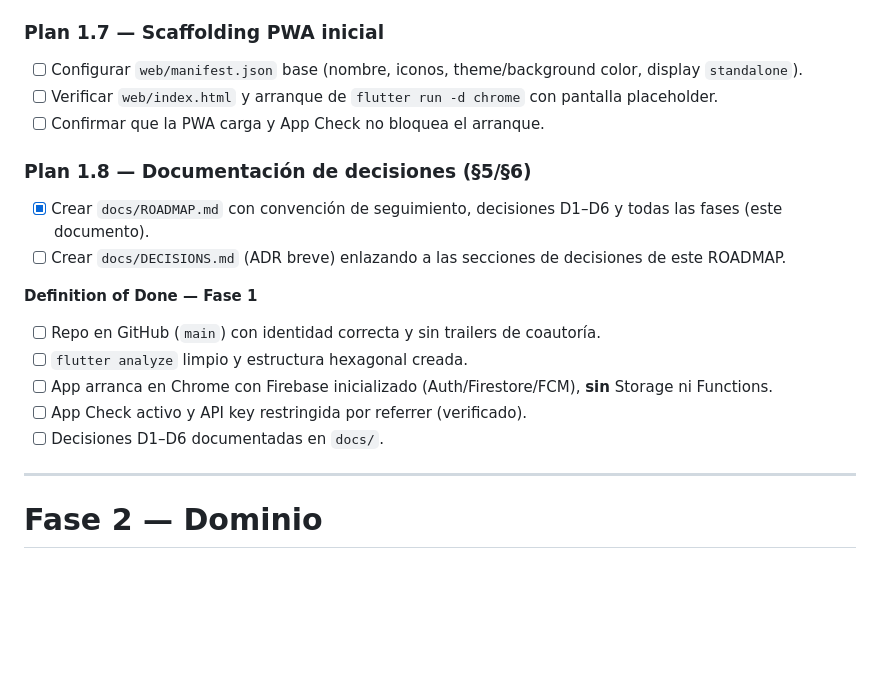
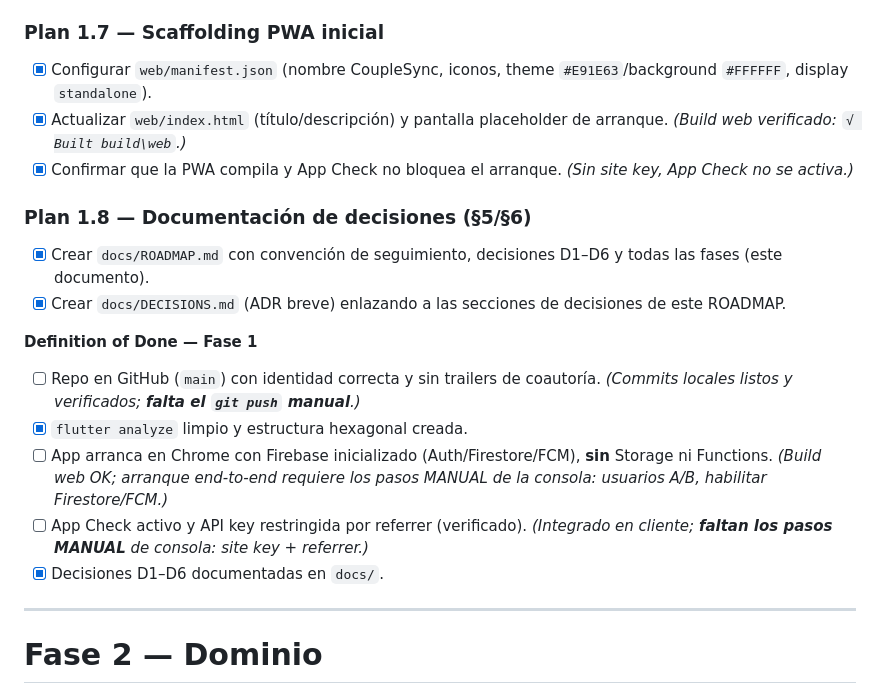
Before and after one commit to MauricioFonck/CoupleSync, a Markdown page: docs/ROADMAP.md, the part around one of its changes. Drawn GitHub-style; blank space fills up the shorter version.

```diff
--- a/docs/ROADMAP.md
+++ b/docs/ROADMAP.md
@@ -160,19 +161,19 @@
 
 ### Plan 1.7 — Scaffolding PWA inicial
-- [ ] Configurar `web/manifest.json` base (nombre, iconos, theme/background color, display `standalone`).
-- [ ] Verificar `web/index.html` y arranque de `flutter run -d chrome` con pantalla placeholder.
-- [ ] Confirmar que la PWA carga y App Check no bloquea el arranque.
+- [x] Configurar `web/manifest.json` (nombre CoupleSync, iconos, theme `#E91E63`/background `#FFFFFF`, display `standalone`).
+- [x] Actualizar `web/index.html` (título/descripción) y pantalla placeholder de arranque. *(Build web verificado: `√ Built build\web`.)*
+- [x] Confirmar que la PWA compila y App Check no bloquea el arranque. *(Sin site key, App Check no se activa.)*
 
 ### Plan 1.8 — Documentación de decisiones (§5/§6)
 - [x] Crear `docs/ROADMAP.md` con convención de seguimiento, decisiones D1–D6 y todas las fases (este documento).
-- [ ] Crear `docs/DECISIONS.md` (ADR breve) enlazando a las secciones de decisiones de este ROADMAP.
+- [x] Crear `docs/DECISIONS.md` (ADR breve) enlazando a las secciones de decisiones de este ROADMAP.
 
 **Definition of Done — Fase 1**
-- [ ] Repo en GitHub (`main`) con identidad correcta y sin trailers de coautoría.
-- [ ] `flutter analyze` limpio y estructura hexagonal creada.
-- [ ] App arranca en Chrome con Firebase inicializado (Auth/Firestore/FCM), **sin** Storage ni Functions.
-- [ ] App Check activo y API key restringida por referrer (verificado).
-- [ ] Decisiones D1–D6 documentadas en `docs/`.
+- [ ] Repo en GitHub (`main`) con identidad correcta y sin trailers de coautoría. *(Commits locales listos y verificados; **falta el `git push` manual**.)*
+- [x] `flutter analyze` limpio y estructura hexagonal creada.
+- [ ] App arranca en Chrome con Firebase inicializado (Auth/Firestore/FCM), **sin** Storage ni Functions. *(Build web OK; arranque end-to-end requiere los pasos MANUAL de la consola: usuarios A/B, habilitar Firestore/FCM.)*
+- [ ] App Check activo y API key restringida por referrer (verificado). *(Integrado en cliente; **faltan los pasos MANUAL** de consola: site key + referrer.)*
+- [x] Decisiones D1–D6 documentadas en `docs/`.
 
 ---
 
```
Also changed, not shown: other parts of docs/ROADMAP.md (+32 -31 lines).
